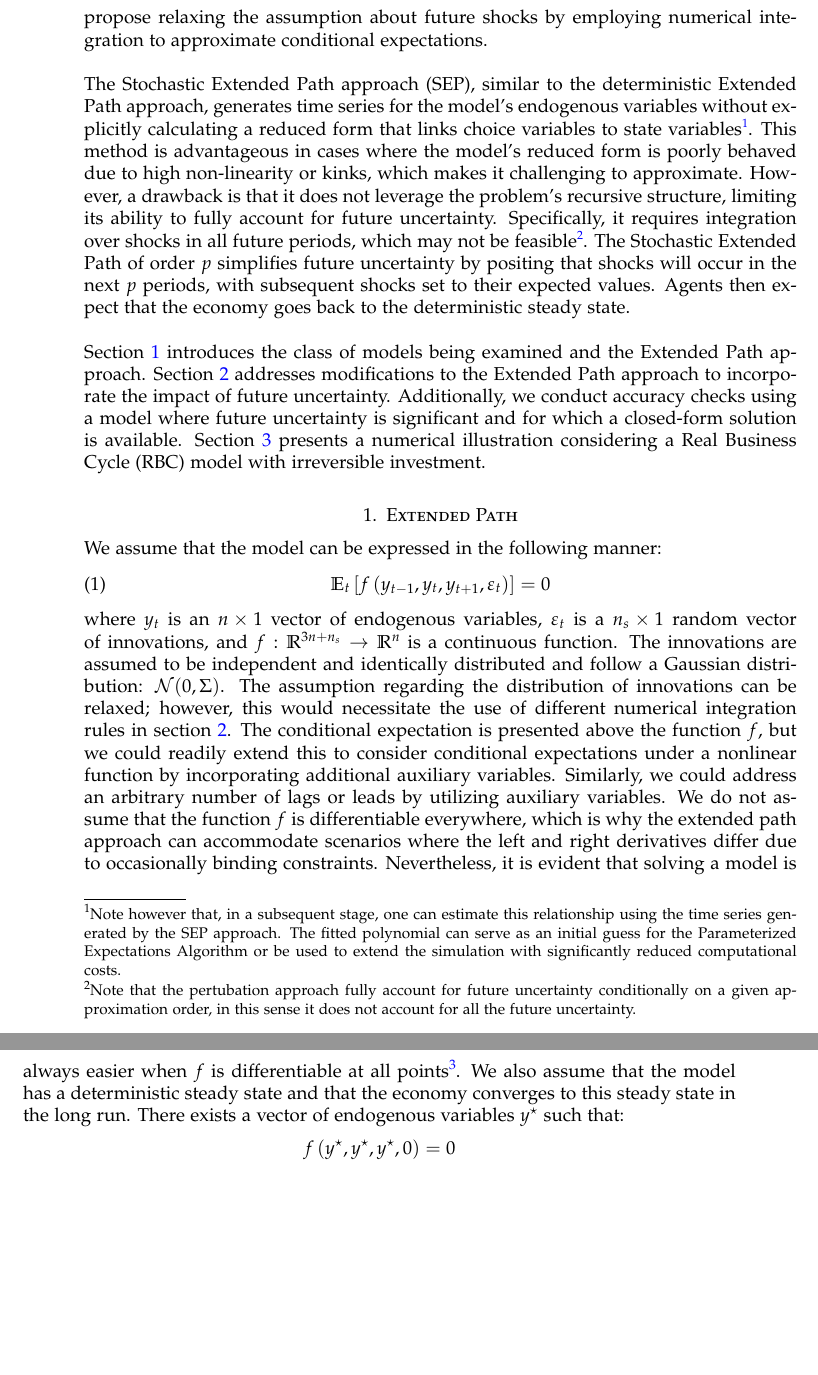
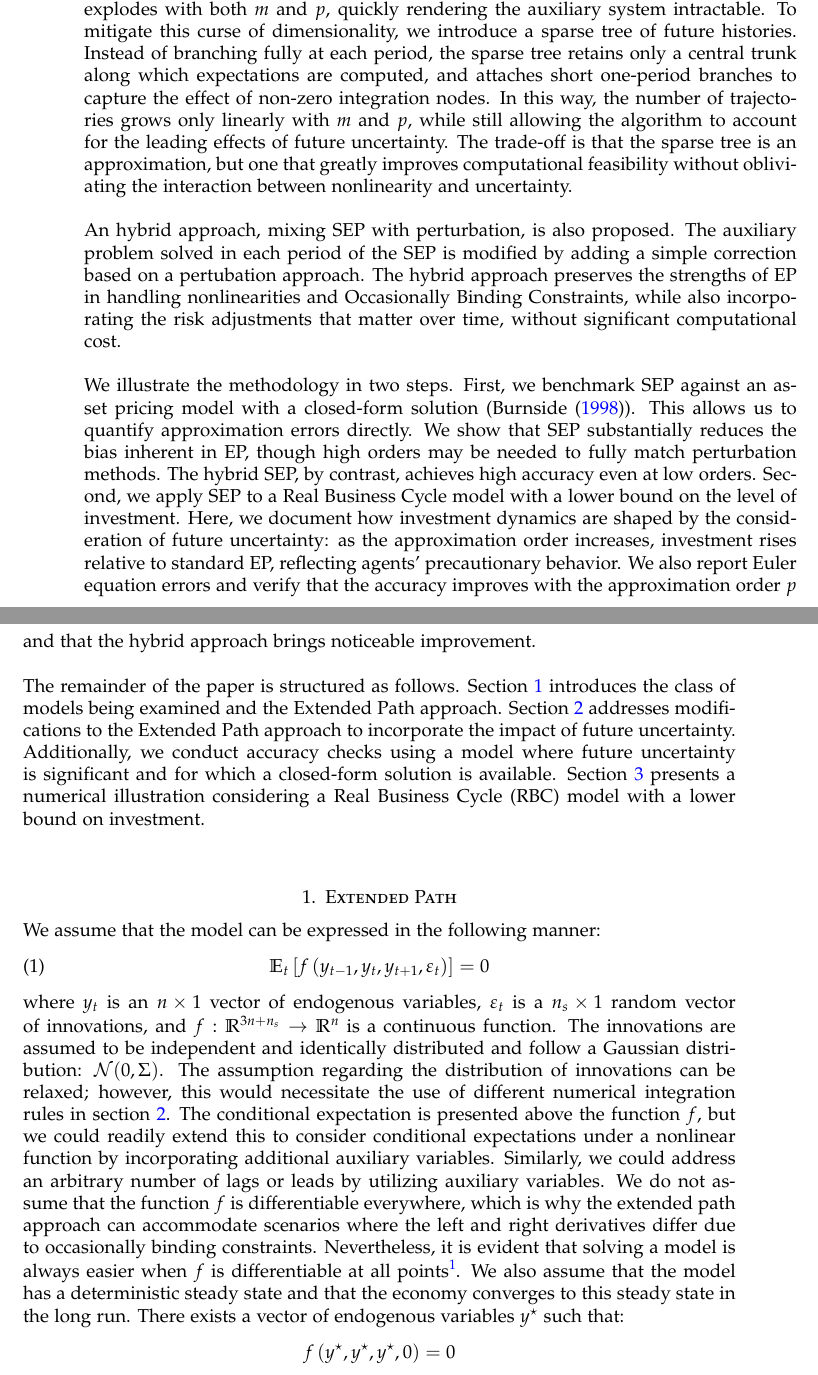
Before and after one commit to stepan-a/ep-mj-30-years, a LaTeX paper (tex/wp/sep.tex): two parts of pages 2 and 3 of 30 before the commit and two parts of pages 2 and 3 of 31 after it, joined at a grey line, cut at the place of the change, the shorter picture padded with empty space. Compiled offline with LaTeX, dvips and Ghostscript; a LaTeX package or settings file that is missing is left out.

Commit message:
Rewrite introductiona and abstract.

```diff
--- a/tex/wp/sep.tex
+++ b/tex/wp/sep.tex
@@ -229,30 +201,0 @@ inconsequential only when the interest rate constraint is
-non-binding. In this paper, we propose relaxing the assumption about
-future shocks by employing numerical integration to approximate
-conditional expectations.\newline
-
-The Stochastic Extended Path approach (SEP), similar to the
-deterministic Extended Path approach, generates time series for the
-model's endogenous variables without explicitly calculating a reduced
-form that links choice variables to state variables\footnote{Note
-   however that, in a subsequent stage, one can estimate this
-   relationship using the time series generated by the SEP
-   approach. The fitted polynomial can serve as an initial guess for
-   the Parameterized Expectations Algorithm or be used to extend the
-   simulation with significantly reduced computational costs.}. This
-method is advantageous in cases where the model's reduced form is
-poorly behaved due to high non-linearity or kinks, which makes it
-challenging to approximate. However, a drawback is that it does not
-leverage the problem's recursive structure, limiting its ability to
-fully account for future uncertainty. Specifically, it requires
-integration over shocks in all future periods, which may not be feasible\footnote{Note that the pertubation
-   approach fully account for future uncertainty conditionally on a
-   given approximation order, in this sense it does not account for all
-   the future uncertainty.}.
-The Stochastic Extended Path of order \( p \) simplifies future
-uncertainty by positing that shocks will occur in the next \( p \)
-periods, with subsequent shocks set to their expected
-values.  Agents then expect that the
-economy goes back to the deterministic steady state.\newline
-
-Section~\ref{sec:1} introduces the class of models being examined and
-the Extended Path approach. Section~\ref{sec:2} addresses
@@ -259,9 +252,50 @@ the Extended Path approach. Section~\ref{sec:2} addresses
+suffers from exponential growth: the number of paths explodes with
+both $m$ and $p$, quickly rendering the auxiliary system
+intractable. To mitigate this curse of dimensionality, we introduce a
+sparse tree of future histories. Instead of branching fully at each
+period, the sparse tree retains only a central trunk along which
+expectations are computed, and attaches short one-period branches to
+capture the effect of non-zero integration nodes. In this way, the
+number of trajectories grows only linearly with $m$ and $p$, while
+still allowing the algorithm to account for the leading effects of
+future uncertainty. The trade-off is that the sparse tree is an
+approximation, but one that greatly improves computational feasibility
+without obliviating the interaction between nonlinearity and
+uncertainty.\newline
+
+An hybrid approach, mixing SEP with perturbation, is also
+proposed. The auxiliary problem solved in each period of the SEP is
+modified by adding a simple correction based on a pertubation
+approach. The hybrid approach preserves the strengths of EP in
+handling nonlinearities and Occasionally Binding Constraints, while
+also incorporating the risk adjustments that matter over time, without
+significant computational cost.\newline
+
+We illustrate the methodology in two steps. First, we benchmark SEP
+against an asset pricing model with a closed-form solution
+(\textcite{Burnside1998}). This allows us to quantify approximation
+errors directly. We show that SEP substantially reduces the bias
+inherent in EP, though high orders may be needed to fully match
+perturbation methods. The hybrid SEP, by contrast, achieves high
+accuracy even at low orders. Second, we apply SEP to a Real Business
+Cycle model with a lower bound on the level of investment. Here, we document how
+investment dynamics are shaped by the consideration of future
+uncertainty: as the approximation order increases, investment rises
+relative to standard EP, reflecting agents’ precautionary behavior. We
+also report Euler equation errors and verify that the accuracy
+improves with the approximation order $p$ and that the hybrid approach
+brings noticeable improvement.\newline
+
+The remainder of the paper is structured as
+follows. Section~\ref{sec:1} introduces the class of models being
+examined and the Extended Path approach. Section~\ref{sec:2} addresses
 modifications to the Extended Path approach to incorporate the impact
 of future uncertainty. Additionally, we conduct accuracy checks using
 a model where future uncertainty is significant and for which a
 closed-form solution is available. Section~\ref{sec:3} presents a
 numerical illustration considering a Real Business Cycle (RBC) model
-with irreversible investment.
+with a lower bound on investment. \newline
+
 
 \section{Extended Path}\label{sec:1}
 
```
Also changed, not shown: tex/wp/sep.tex (103 more changed lines).
